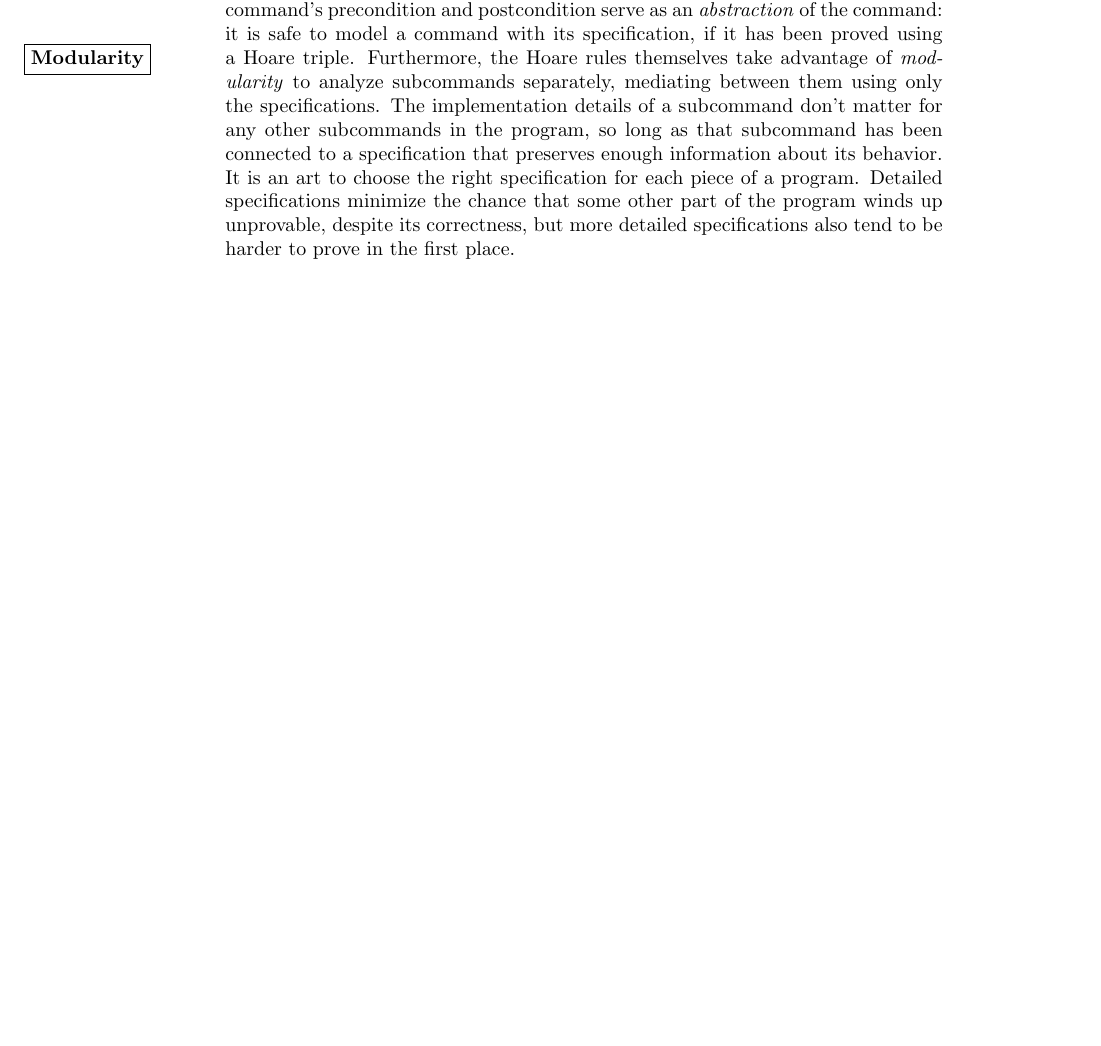
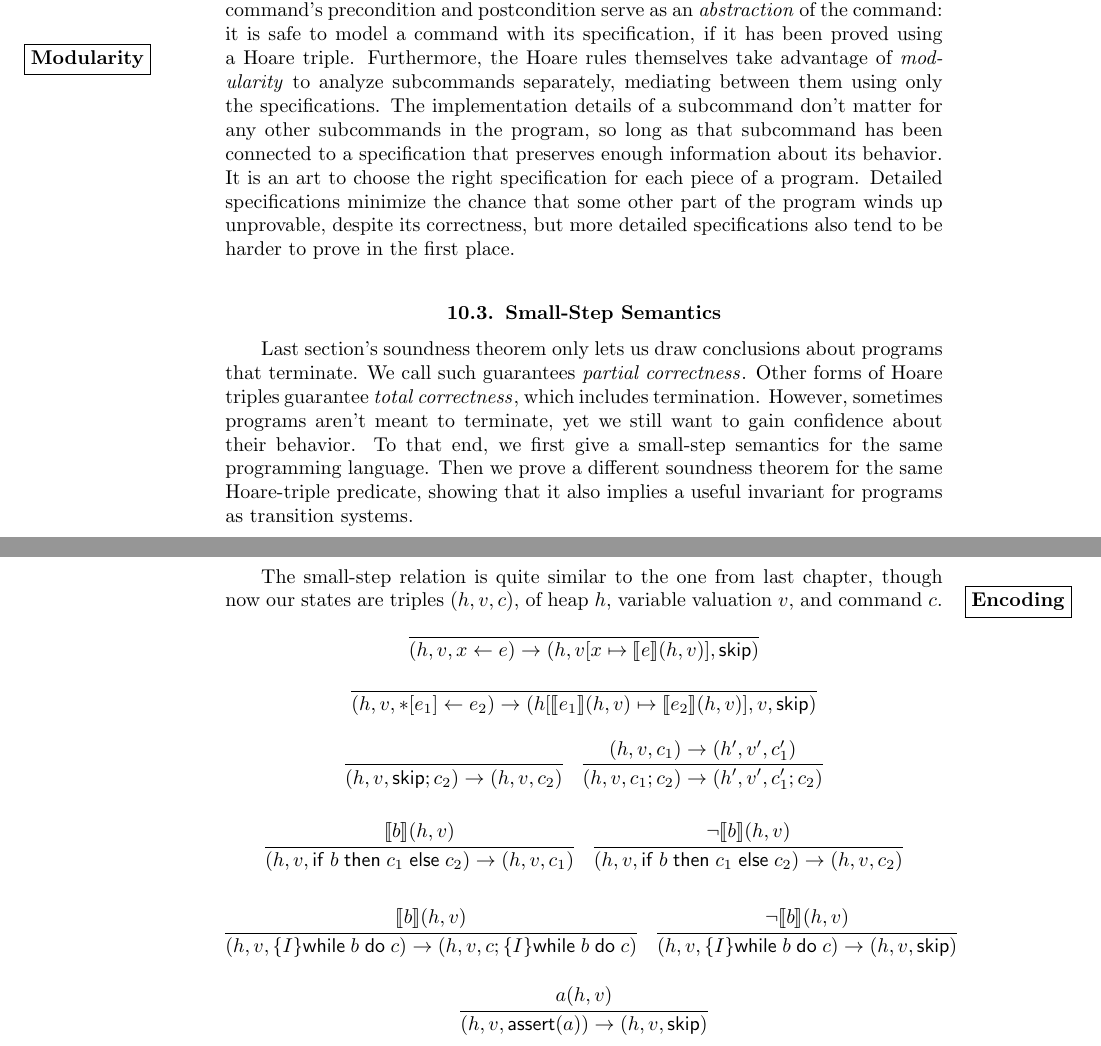
Before and after one commit to achlipala/frap, a LaTeX thesis (frap_book.tex): part of page 66 of 72 before the commit and two parts of pages 66 and 67 of 74 after it, the two joined at a grey line, cut so that both start at the same text, the shorter picture padded with empty space. Compiled offline with pdfLaTeX.

Commit message:
HoareLogic chapter: small-step semantics

```diff
--- a/frap_book.tex
+++ b/frap_book.tex
@@ -2819,6 +2819,46 @@ Furthermore, the Hoare rules themselves take advantage of \emph{modularity} to a
 The implementation details of a subcommand don't matter for any other subcommands in the program, so long as that subcommand has been connected to a specification that preserves enough information about its behavior.
 It is an art to choose the right specification for each piece of a program.
 Detailed specifications minimize the chance that some other part of the program winds up unprovable, despite its correctness, but more detailed specifications also tend to be harder to prove in the first place.
+
+
+\section{Small-Step Semantics}
+
+Last section's soundness theorem only lets us draw conclusions about programs that terminate.
+We call such guarantees \emph{partial correctness}\index{partial correctness}.
+Other forms of Hoare triples guarantee \emph{total correctness}\index{total correctness}, which includes termination.
+However, sometimes programs aren't meant to terminate, yet we still want to gain confidence about their behavior.
+To that end, we first give a small-step semantics for the same programming language.
+Then we prove a different soundness theorem for the same Hoare-triple predicate, showing that it also implies a useful invariant for programs as transition systems.
+
+The small-step relation is quite similar to the one from last chapter, though now our states are triples $(h, v, c)$, of heap $h$, variable valuation $v$, and command $c$.
+
+\encoding
+$$\infer{\smallstep{(h, v, \assign{x}{e})}{(h, \mupd{v}{x}{\denote{e}(h, v)}, \skipe)}}{}$$
+
+$$\infer{\smallstep{(h, v, \writeto{e_1}{e_2})}{(\mupd{h}{\denote{e_1}(h, v)}{\denote{e_2}(h, v)}, v, \skipe)}}{}$$
+
+$$\infer{\smallstep{(h, v, \skipe; c_2)}{(h, v, c_2)}}{}
+\quad \infer{\smallstep{(h, v, c_1; c_2)}{(h', v', c'_1; c_2)}}{
+  \smallstep{(h, v, c_1)}{(h', v', c'_1)}
+}$$
+
+$$\infer{\smallstep{(h, v, \ifte{b}{c_1}{c_2})}{(h, v, c_1)}}{
+  \denote{b}(h, v)
+}
+\quad \infer{\smallstep{(h, v, \ifte{b}{c_1}{c_2})}{(h, v, c_2)}}{
+  \neg \denote{b}(h, v)
+}$$
+
+$$\infer{\smallstep{(h, v, \{I\} \while{b}{c})}{(h, v, c; \{I\} \while{b}{c})}}{
+  \denote{b}(h, v)
+}
+\quad \infer{\smallstep{(h, v, \{I\} \while{b}{c})}{(h, v, \skipe)}}{
+  \neg \denote{b}(h, v)
+}$$
+
+$$\infer{\smallstep{(h, v, \assert{a})}{(h, v, \skipe)}}{
+  a(h, v)
+}$$
 
 
 %%%%%%%%%%%%%%%%%%%%%%%%%%%%%%%%%%%%%%%%%%%%%%%%%%%%%%%%%%%%%%%%%%%%%%%%%%%%%%%%
```
Also changed, not shown: frap_book.tex (4 more changed lines).
